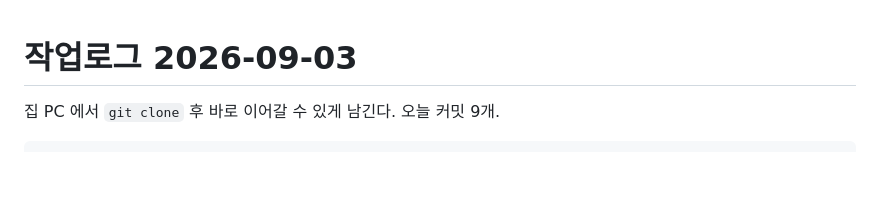
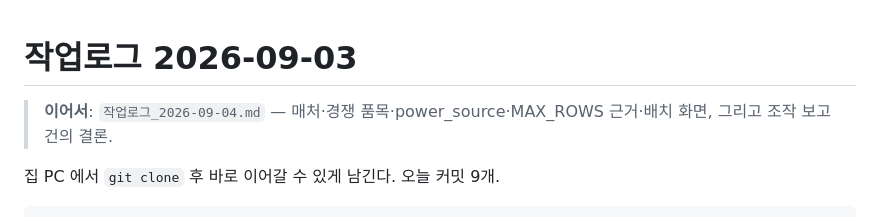
Before and after one commit to parksubeom/sourcing-guard, a Markdown page: docs/작업로그_2026-09-03.md, the part around the change. GitHub-like rendering; blank space fills up the shorter version.

```diff
--- a/docs/작업로그_2026-09-03.md
+++ b/docs/작업로그_2026-09-03.md
@@ -1,4 +1,6 @@
 # 작업로그 2026-09-03
+
+> **이어서**: `작업로그_2026-09-04.md` — 매처·경쟁 품목·power_source·MAX_ROWS 근거·배치 화면, 그리고 조작 보고 건의 결론.
 
 집 PC 에서 `git clone` 후 바로 이어갈 수 있게 남긴다. 오늘 커밋 9개.
 
```
Also changed, not shown: docs/작업로그_2026-09-04.md (added, +451 -0 lines).
